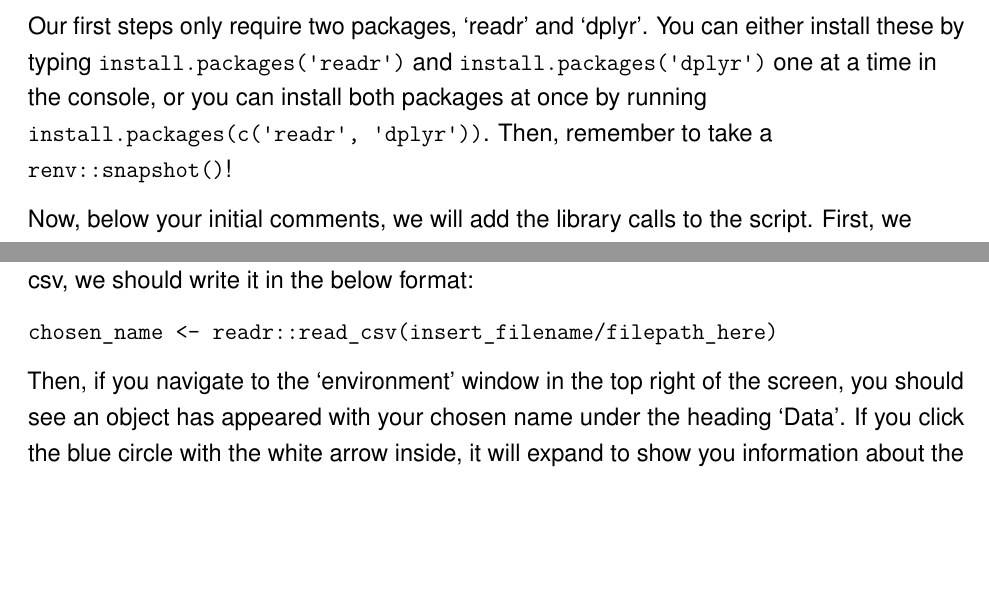
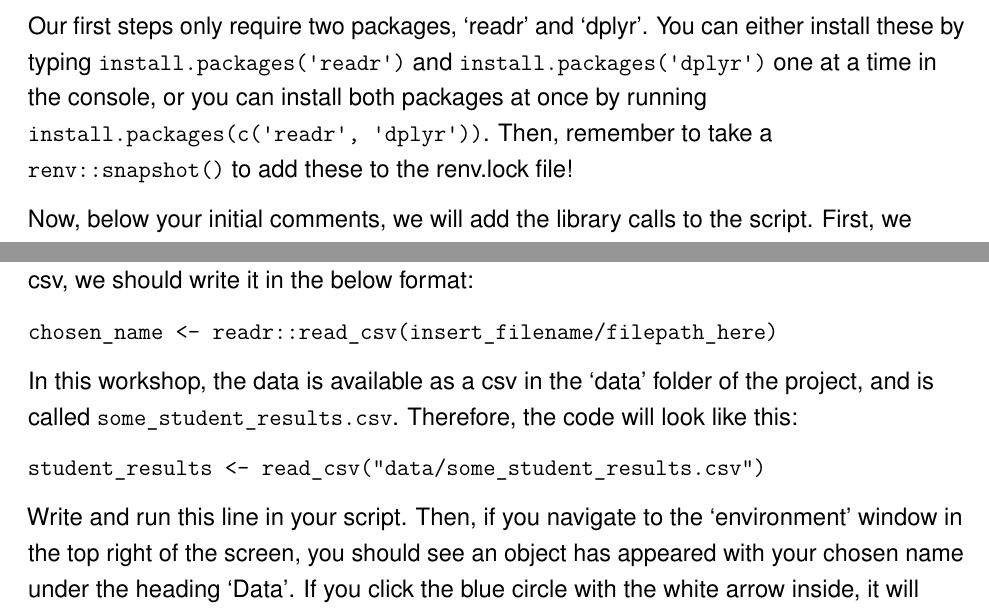
Before and after one commit to dfe-analytical-services/techskills_workshops, an R Markdown document (workshop_R.Rmd): two parts of pages 11 and 14 of 35, joined at a grey line, cut so that both start at the same text, the shorter picture padded with empty space. Rendered offline with R 4.5, knitr and Pandoc, then LaTeX, with nearby package versions.

Commit message:
tweaking wording and making 'read csv' section more explicit (as we will do this on the day)

```diff
--- a/workshop_R.Rmd
+++ b/workshop_R.Rmd
@@ -178,7 +178,7 @@ Add some comments to the beginning of your script now - include your name, the d
 
 Your first script should definitely include the 'library-calls' for all of the packages you will need. This basically means loading any packages you need at the beginning, before running any future code that requires them. We load/call packages by using the `library()` function.
 
-Our first steps only require two packages, 'readr' and 'dplyr'. You can either install these by typing `install.packages('readr')` and `install.packages('dplyr')` one at a time in the console, or you can install both packages at once by running `install.packages(c('readr', 'dplyr'))`. Then, remember to take a `renv::snapshot()`!
+Our first steps only require two packages, 'readr' and 'dplyr'. You can either install these by typing `install.packages('readr')` and `install.packages('dplyr')` one at a time in the console, or you can install both packages at once by running `install.packages(c('readr', 'dplyr'))`. Then, remember to take a `renv::snapshot()` to add these to the renv.lock file!
 
 Now, below your initial comments, we will add the library calls to the script. First, we should add a section header! Section headers are yet again another form of good documentation, and and extremely helpful when navigating around scripts of code! To add a section header, we can use the keyboard shortcut `ctrl+shift+R`. In the pop-up window, give the first section the header 'Load in packages'. Then click okay and you should see the header has appeared in your code. In the bottom left of the code window, you should see the section header has appeared, and if you click on the name you can navigate to other sections when you have built up your script further.
 
@@ -224,7 +224,11 @@ We already installed the `readr` package, which contains the functions we need t
 
 `chosen_name <- readr::read_csv(insert_filename/filepath_here)`
 
-Then, if you navigate to the 'environment' window in the top right of the screen, you should see an object has appeared with your chosen name under the heading 'Data'. If you click the blue circle with the white arrow inside, it will expand to show you information about the data you've uploaded, including the name of every column/variable, and the format of each column (i.e. chr for character, num for numeric). If you click the name of the object, it will open in the viewer in the top left so that you can look at the table. This is the same as typing `View(name_of_data)` in the console.
+In this workshop, the data is available as a csv in the 'data' folder of the project, and is called `some_student_results.csv`. Therefore, the code will look like this:
+
+`student_results <- read_csv("data/some_student_results.csv")`
+
+Write and run this line in your script. Then, if you navigate to the 'environment' window in the top right of the screen, you should see an object has appeared with your chosen name under the heading 'Data'. If you click the blue circle with the white arrow inside, it will expand to show you information about the data you've uploaded, including the name of every column/variable, and the format of each column (i.e. chr for character, num for numeric). If you click the name of the object, it will open in the viewer in the top left so that you can look at the table. This is the same as typing `View(name_of_data)` in the console.
 
 ### Reading in from SQL
 
```
Also changed, not shown: workshop_R.pdf, workshop_R.Rmd (4 more changed lines), 1 other file.
